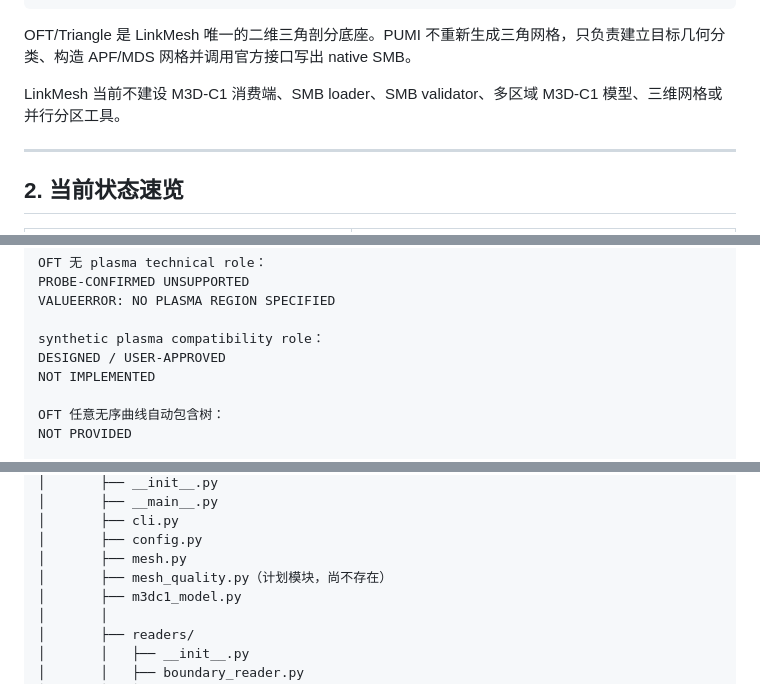
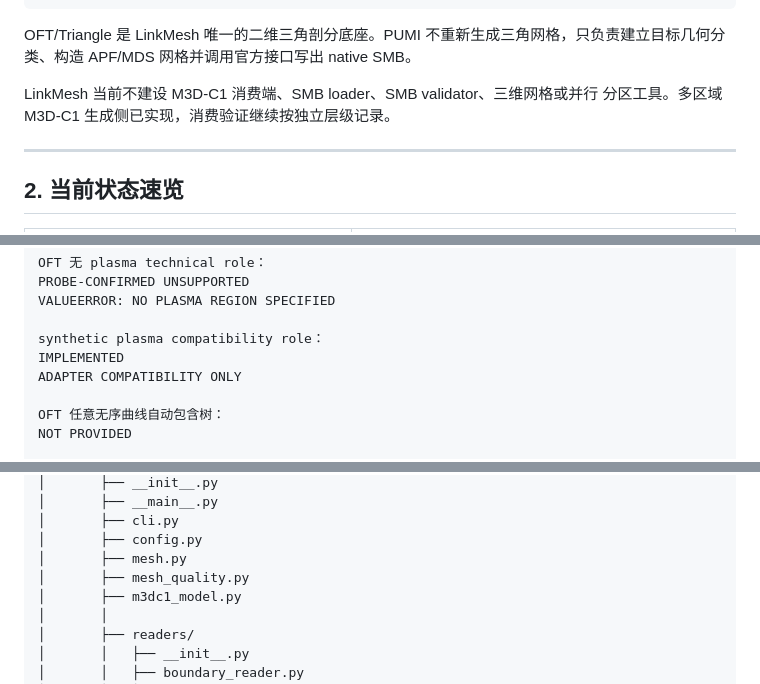
Before and after one commit to ziyu59151/LinkMesh, a Markdown page: Project_Tree.md, 3 parts joined by grey strips. Drawn GitHub-style.

```diff
--- a/Project_Tree.md
+++ b/Project_Tree.md
@@ -36,7 +36,8 @@ GFile/EQDSK 或 counted R-Z boundary
 
 OFT/Triangle 是 LinkMesh 唯一的二维三角剖分底座。PUMI 不重新生成三角网格，只负责建立目标几何分类、构造 APF/MDS 网格并调用官方接口写出 native SMB。
 
-LinkMesh 当前不建设 M3D-C1 消费端、SMB loader、SMB validator、多区域 M3D-C1 模型、三维网格或并行分区工具。
+LinkMesh 当前不建设 M3D-C1 消费端、SMB loader、SMB validator、三维网格或并行
+分区工具。多区域 M3D-C1 生成侧已实现，消费验证继续按独立层级记录。
 
 ---
 
@@ -160,8 +161,8 @@ PROBE-CONFIRMED UNSUPPORTED
 VALUEERROR: NO PLASMA REGION SPECIFIED
 
 synthetic plasma compatibility role：
-DESIGNED / USER-APPROVED
-NOT IMPLEMENTED
+IMPLEMENTED
+ADAPTER COMPATIBILITY ONLY
 
 OFT 任意无序曲线自动包含树：
 NOT PROVIDED
@@ -217,7 +219,7 @@ LinkMesh/
 │       ├── cli.py
 │       ├── config.py
 │       ├── mesh.py
-│       ├── mesh_quality.py（计划模块，尚不存在）
+│       ├── mesh_quality.py
 │       ├── m3dc1_model.py
 │       │
 │       ├── readers/
```
Also changed, not shown: other parts of Project_Tree.md (+36 -54 lines), History.md (+2 -0 lines), LinkMesh_Architecture_Plan.md (+71 -63 lines).
